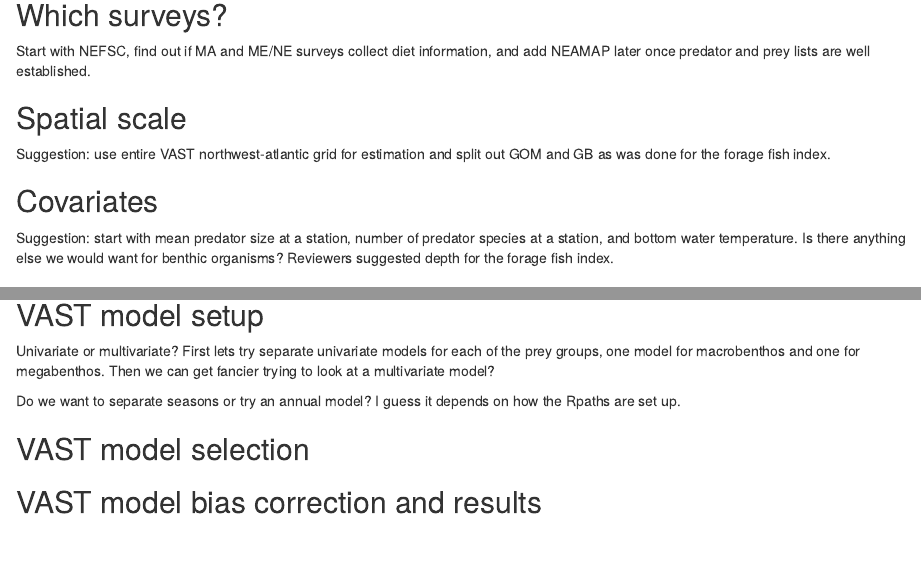
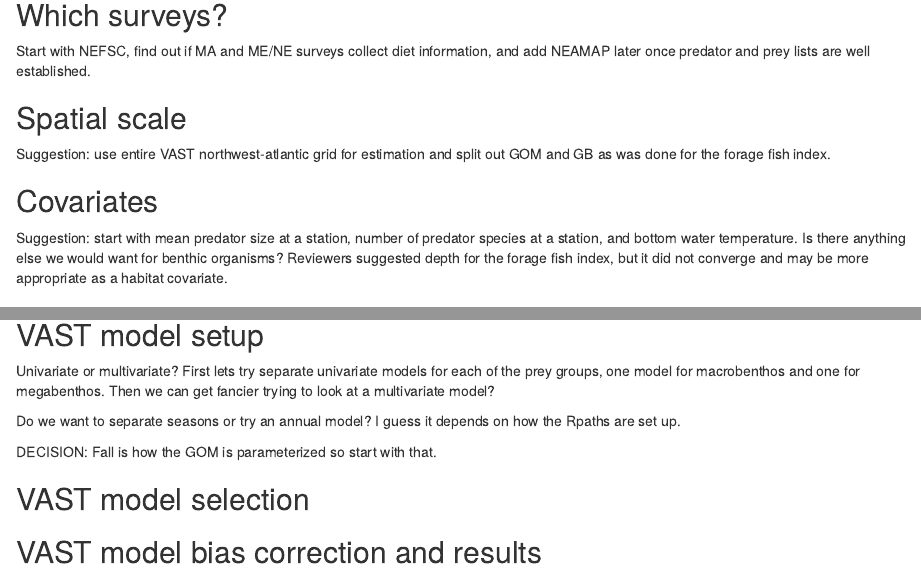
Before and after one commit to NOAA-EDAB/benthosindex, an R Markdown document (WorkflowDecisions.Rmd): the page in a window 1100 px wide, from 4580 px down, and a second part further down, joined at a grey line. Rendered offline with R 4.5, knitr and Pandoc, with nearby package versions; some code elsewhere in the file could not run offline.

Commit message:
small decision updates

```diff
--- a/WorkflowDecisions.Rmd
+++ b/WorkflowDecisions.Rmd
@@ -207,7 +207,7 @@ Suggestion: use entire VAST northwest-atlantic grid for estimation and split out
 
 ## Covariates
 
-Suggestion: start with mean predator size at a station, number of predator species at a station, and bottom water temperature. Is there anything else we would want for benthic organisms? Reviewers suggested depth for the forage fish index.
+Suggestion: start with mean predator size at a station, number of predator species at a station, and bottom water temperature. Is there anything else we would want for benthic organisms? Reviewers suggested depth for the forage fish index, but it did not converge and may be more appropriate as a habitat covariate.
 
 ### Fill missing physical data?
 
@@ -221,6 +221,8 @@ Univariate or multivariate? First lets try separate univariate models for each o
 
 Do we want to separate seasons or try an annual model? I guess it depends on how the Rpaths are set up.
 
+DECISION: Fall is how the GOM is parameterized so start with that.
+
 ## VAST model selection
 
 ## VAST model bias correction and results
```
